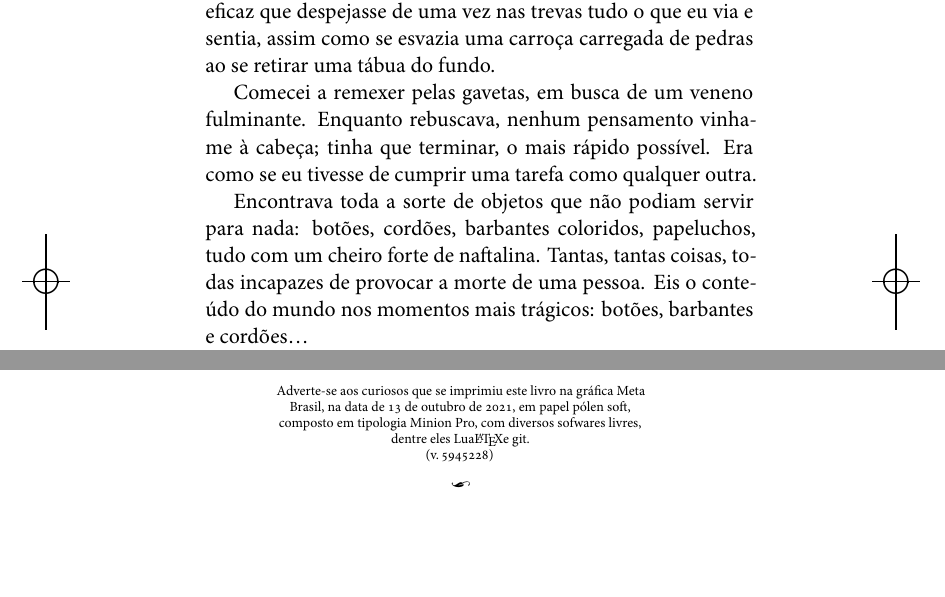
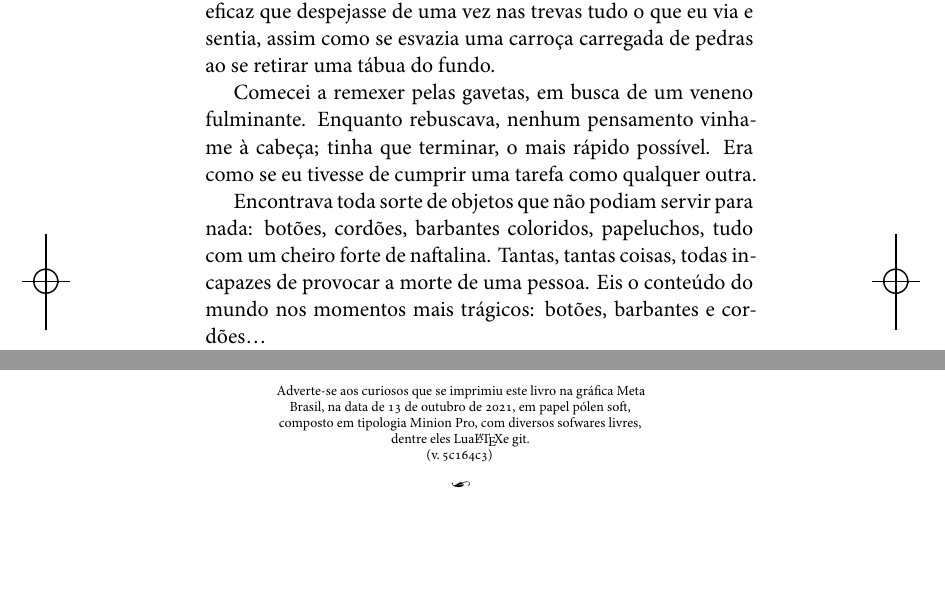
Before and after one commit to Ayllon-Editora/blecher_acontecimentos, a LaTeX book (LIVRO.tex, which reads TEXTO.tex, edlab-git.sty): two parts of pages 117 and 154 of 154, joined at a grey line, cut so that both start at the same text. Compiled offline with XeLaTeX; a missing font is replaced by an installed copy or a similar font.

Commit message:
toda sorte

```diff
--- a/TEXTO.tex
+++ b/TEXTO.tex
@@ -1174,7 +1174,7 @@ Entrei em casa pela porta dos fundos. Passei sorrateiro pelos cômodos, evitando
 
 Comecei a remexer pelas gavetas, em busca de um veneno fulminante. Enquanto rebuscava, nenhum pensamento vinha-me à cabeça; tinha que terminar, o mais rápido possível. Era como se eu tivesse de cumprir uma tarefa como qualquer outra.
 
-Encontrava toda a sorte de objetos que não podiam servir para nada: botões, cordões, barbantes coloridos, papeluchos, tudo com um cheiro forte de naftalina. Tantas, tantas coisas, todas incapazes de provocar a morte de uma pessoa. Eis o conteúdo do mundo nos momentos mais trágicos: botões, barbantes e cordões\dots
+Encontrava toda sorte de objetos que não podiam servir para nada: botões, cordões, barbantes coloridos, papeluchos, tudo com um cheiro forte de naftalina. Tantas, tantas coisas, todas incapazes de provocar a morte de uma pessoa. Eis o conteúdo do mundo nos momentos mais trágicos: botões, barbantes e cordões\dots
 
 No fundo de uma gaveta, encontrei uma caixa cheia de comprimidos brancos. Podia ser um veneno, como também podia ser um remédio inofensivo. Veio-me à mente, porém, que se tomados em grande quantidade deveriam ser tóxicos de qualquer modo.
 
--- a/edlab-git.sty
+++ b/edlab-git.sty
@@ -1 +1 @@
-\newcommand{\RevisionInfo}{5945228}
+\newcommand{\RevisionInfo}{5c164c3}
```
Also changed, not shown: LIVRO.pdf, 2 other files.
